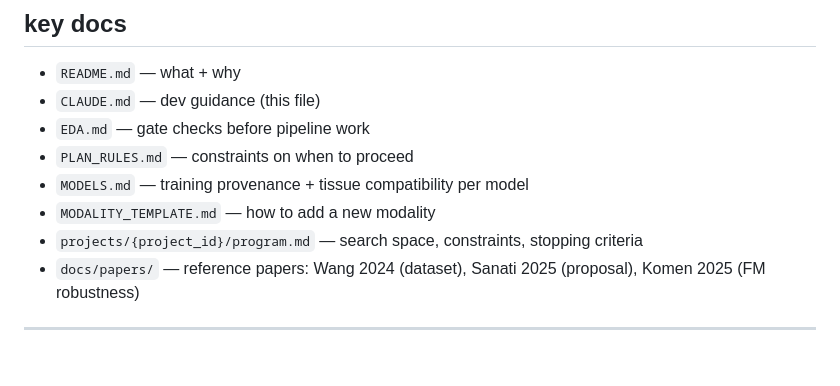
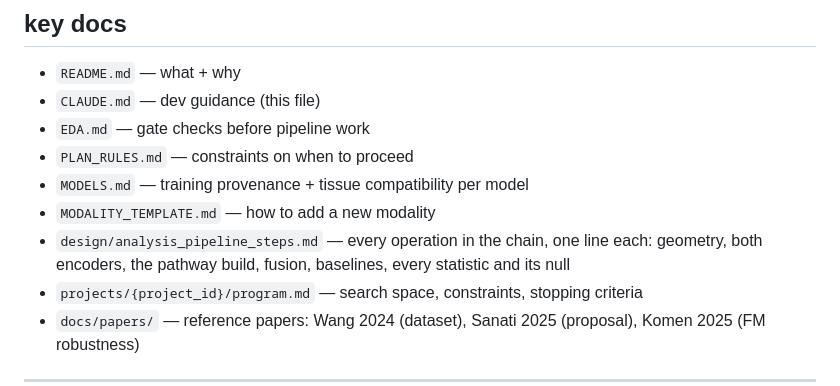
Before and after one commit to teslajoy/omicstra, a Markdown page: CLAUDE.md, the part around the change. Drawn GitHub-style; blank space fills up the shorter version.

```diff
--- a/CLAUDE.md
+++ b/CLAUDE.md
@@ -195,6 +195,7 @@ root and needs no `../..`.
 - `PLAN_RULES.md` — constraints on when to proceed
 - `MODELS.md` — training provenance + tissue compatibility per model
 - `MODALITY_TEMPLATE.md` — how to add a new modality
+- `design/analysis_pipeline_steps.md` — every operation in the chain, one line each: geometry, both encoders, the pathway build, fusion, baselines, every statistic and its null
 - `projects/{project_id}/program.md` — search space, constraints, stopping criteria
 - `docs/papers/` — reference papers: Wang 2024 (dataset), Sanati 2025 (proposal), Komen 2025 (FM robustness)
 
```
Also changed, not shown: design/analysis_pipeline_steps.md (added, +229 -0 lines).
